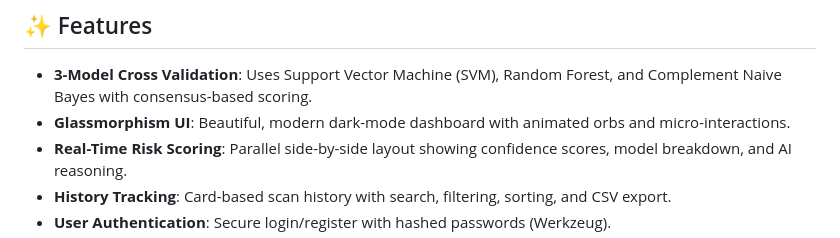
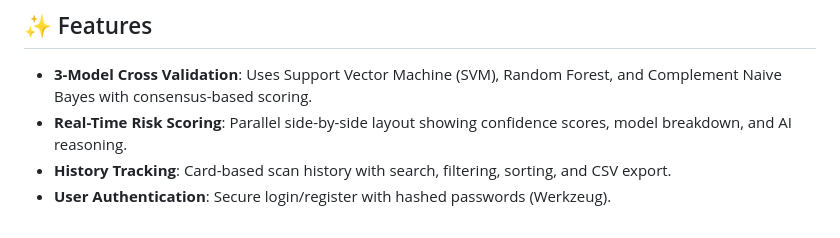
Before and after one commit to nThrivedha/fraud-job-detector, a Markdown page: README.md, the part around the change. GitHub-like rendering.

Commit message:
Remove Glassmorphism UI feature from README
Removed mention of Glassmorphism UI feature from README.

```diff
--- a/README.md
+++ b/README.md
@@ -4,7 +4,6 @@ FraudSentinel AI is a machine-learning web application built with Python and Fla
 
 ## ✨ Features
 - **3-Model Cross Validation**: Uses Support Vector Machine (SVM), Random Forest, and Complement Naive Bayes with consensus-based scoring.
-- **Glassmorphism UI**: Beautiful, modern dark-mode dashboard with animated orbs and micro-interactions.
 - **Real-Time Risk Scoring**: Parallel side-by-side layout showing confidence scores, model breakdown, and AI reasoning.
 - **History Tracking**: Card-based scan history with search, filtering, sorting, and CSV export.
 - **User Authentication**: Secure login/register with hashed passwords (Werkzeug).
```
